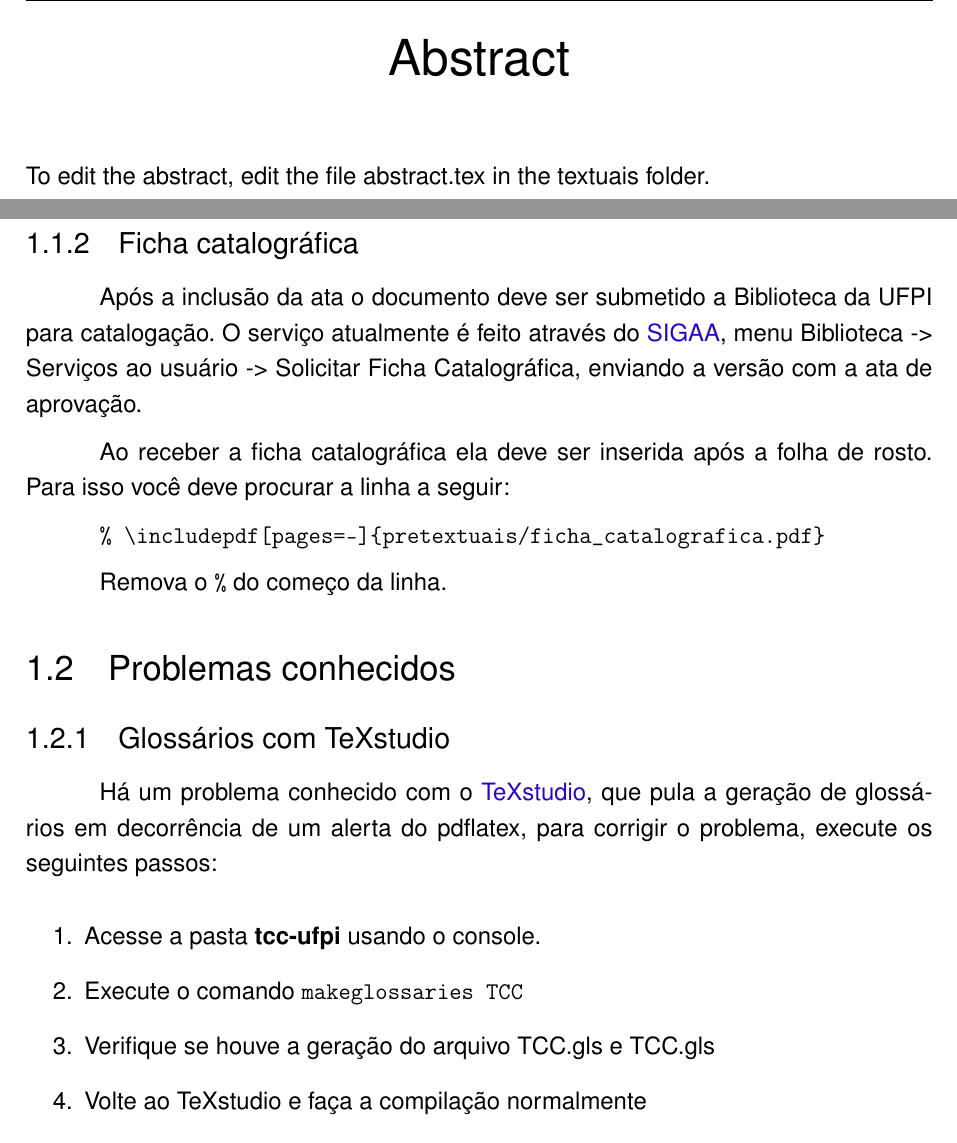
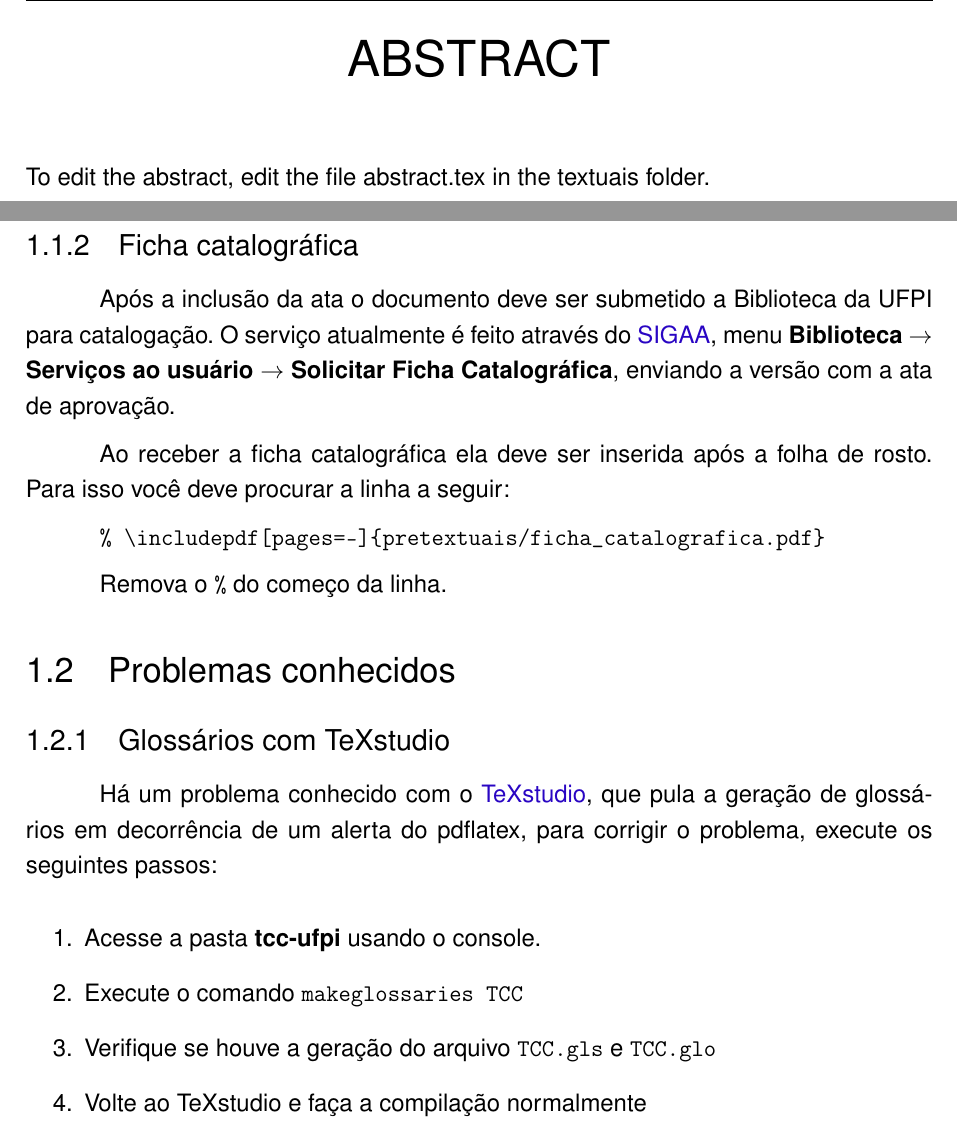
Before and after one commit to rammyres/tcc-ufpi, a LaTeX thesis (TCC.tex, which reads textuais/introducao.tex): two parts of pages 15 and 19 of 47, joined at a grey line, cut at the place of the change. Compiled offline with pdfLaTeX.

Commit message:
Preparação automática 0.4

```diff
--- a/TCC.tex
+++ b/TCC.tex
@@ -33,7 +33,7 @@
 	twoside,			% para impressão em recto e verso. Oposto a oneside
 	a4paper,			% tamanho do papel.
 	% -- opções da classe abntex2 --
-	%chapter=TITLE,		% títulos de capítulos convertidos em letras maiúsculas
+	chapter=TITLE,		% títulos de capítulos convertidos em letras maiúsculas
 	%section=TITLE,		% títulos de seções convertidos em letras maiúsculas
 	%subsection=TITLE,	% títulos de subseções convertidos em letras maiúsculas
 	%subsubsection=TITLE,% títulos de subsubseções convertidos em letras maiúsculas
--- a/textuais/introducao.tex
+++ b/textuais/introducao.tex
@@ -81,7 +81,7 @@ Ao descomentar a linha você permite que a ata seja inclusa no documento final.
 
 \subsection{Ficha catalográfica}
 
-Após a inclusão da ata o documento deve ser submetido a Biblioteca da UFPI para catalogação. O serviço atualmente é feito através do \href{http://sigaa.ufpi.br}{SIGAA}, menu Biblioteca -> Serviços ao usuário -> Solicitar Ficha Catalográfica, enviando a versão com a ata de aprovação.
+Após a inclusão da ata o documento deve ser submetido a Biblioteca da UFPI para catalogação. O serviço atualmente é feito através do \href{http://sigaa.ufpi.br}{SIGAA}, menu \textbf{Biblioteca} $\rightarrow$ \textbf{Serviços ao usuário} $\rightarrow$ \textbf{Solicitar Ficha Catalográfica}, enviando a versão com a ata de aprovação.
 
 Ao receber a ficha catalográfica ela deve ser inserida após a folha de rosto. Para isso você deve procurar a linha a seguir:
 \par\verb|% \includepdf[pages=-]{pretextuais/ficha_catalografica.pdf}| \par
@@ -95,7 +95,7 @@ Há um problema conhecido com o \href{https://www.texstudio.org/}{TeXstudio}, qu
 \begin{enumerate}
 	\item Acesse a pasta \textbf{tcc-ufpi} usando o console.
 	\item Execute o comando \verb|makeglossaries TCC|
-	\item Verifique se houve a geração do arquivo TCC.gls e TCC.gls
+	\item Verifique se houve a geração do arquivo \verb|TCC.gls| e \verb|TCC.glo|
 	\item Volte ao TeXstudio e faça a compilação normalmente
 \end{enumerate}
 
```
Also changed, not shown: ModeloCompilado.pdf.
